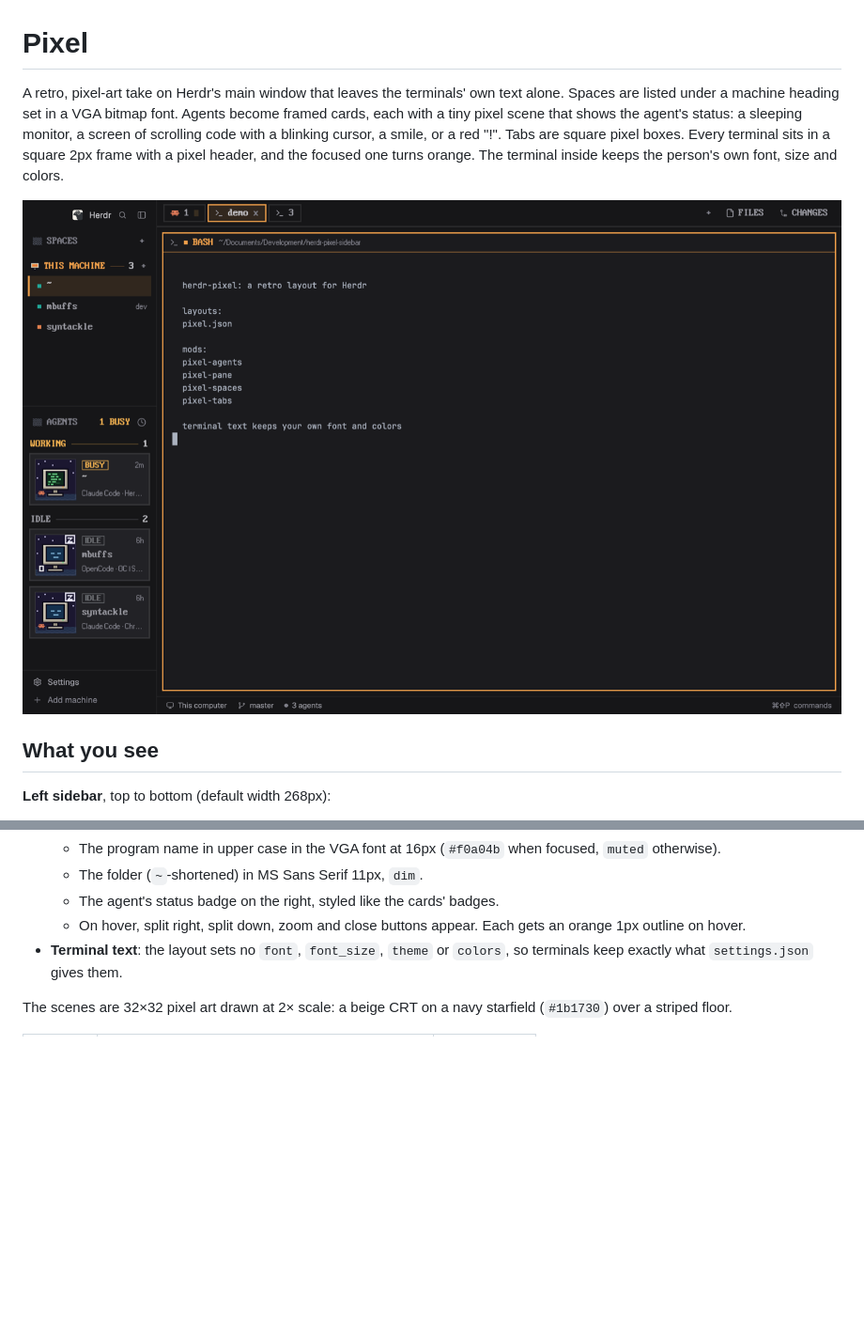
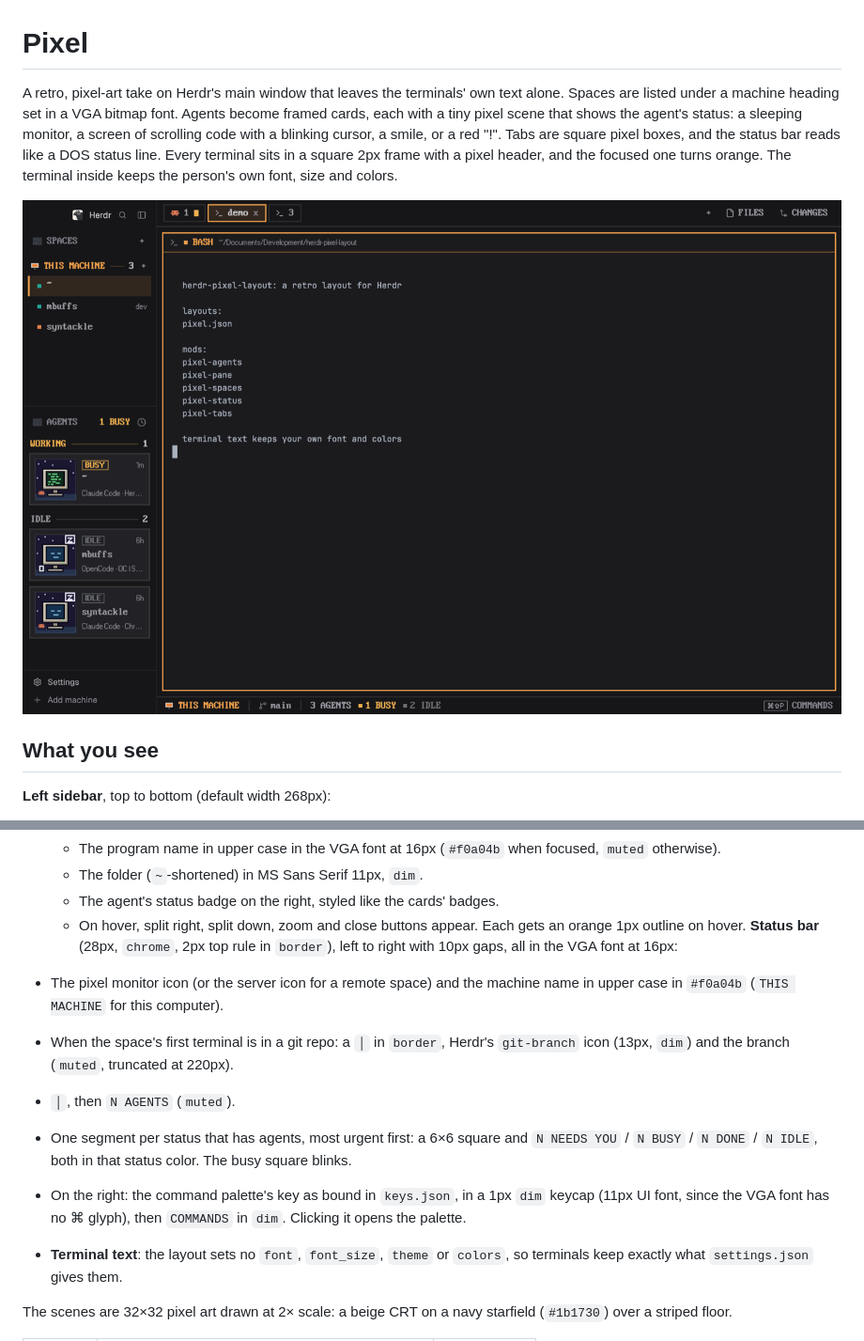
Before and after one commit to murtuzaalisurti/herdr-pixel-layout, a Markdown page: RECIPE.md, 2 parts joined by grey strips. Shown at 94% size. GitHub-like rendering; pictures changed too: preview.png; blank space fills up the shorter version.

```diff
--- a/RECIPE.md
+++ b/RECIPE.md
@@ -1,6 +1,6 @@
 # Pixel
 
-A retro, pixel-art take on Herdr's main window that leaves the terminals' own text alone. Spaces are listed under a machine heading set in a VGA bitmap font. Agents become framed cards, each with a tiny pixel scene that shows the agent's status: a sleeping monitor, a screen of scrolling code with a blinking cursor, a smile, or a red "!". Tabs are square pixel boxes. Every terminal sits in a square 2px frame with a pixel header, and the focused one turns orange. The terminal inside keeps the person's own font, size and colors.
+A retro, pixel-art take on Herdr's main window that leaves the terminals' own text alone. Spaces are listed under a machine heading set in a VGA bitmap font. Agents become framed cards, each with a tiny pixel scene that shows the agent's status: a sleeping monitor, a screen of scrolling code with a blinking cursor, a smile, or a red "!". Tabs are square pixel boxes, and the status bar reads like a DOS status line. Every terminal sits in a square 2px frame with a pixel header, and the focused one turns orange. The terminal inside keeps the person's own font, size and colors.
 
 ![Pixel](preview.png)
 
@@ -41,6 +41,14 @@ A retro, pixel-art take on Herdr's main window that leaves the terminals' own te
   - The folder (`~`-shortened) in MS Sans Serif 11px, `dim`.
   - The agent's status badge on the right, styled like the cards' badges.
   - On hover, split right, split down, zoom and close buttons appear. Each gets an orange 1px outline on hover.
+**Status bar** (28px, `chrome`, 2px top rule in `border`), left to right with 10px gaps, all in the VGA font at 16px:
+
+- The pixel monitor icon (or the server icon for a remote space) and the machine name in upper case in `#f0a04b` (`THIS MACHINE` for this computer).
+- When the space's first terminal is in a git repo: a `│` in `border`, Herdr's `git-branch` icon (13px, `dim`) and the branch (`muted`, truncated at 220px).
+- `│`, then `N AGENTS` (`muted`).
+- One segment per status that has agents, most urgent first: a 6×6 square and `N NEEDS YOU` / `N BUSY` / `N DONE` / `N IDLE`, both in that status color. The busy square blinks.
+- On the right: the command palette's key as bound in `keys.json`, in a 1px `dim` keycap (11px UI font, since the VGA font has no ⌘ glyph), then `COMMANDS` in `dim`. Clicking it opens the palette.
+
 - **Terminal text**: the layout sets no `font`, `font_size`, `theme` or `colors`, so terminals keep exactly what `settings.json` gives them.
 
 The scenes are 32×32 pixel art drawn at 2× scale: a beige CRT on a navy starfield (`#1b1730`) over a striped floor.
```
Also changed, not shown: other parts of RECIPE.md (+6 -3 lines), README.md (+6 -6 lines), 3 other files.
